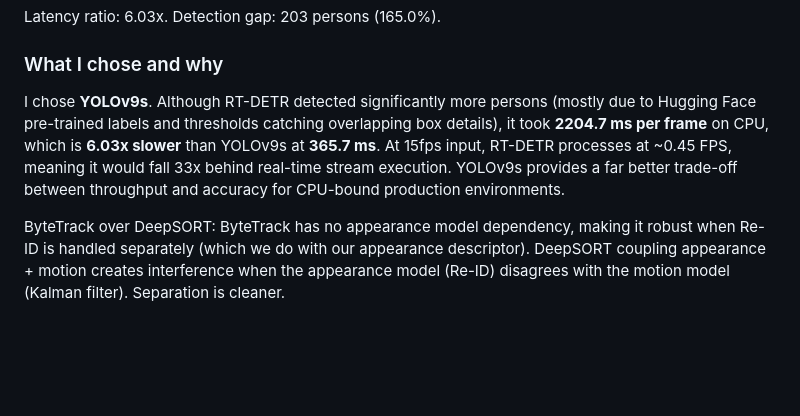
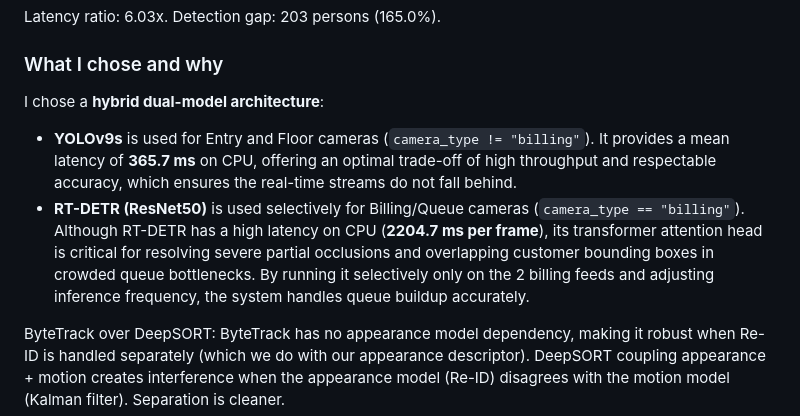
Before and after one commit to SathvigaaBharathi/PurplleNerve, a Markdown page: docs/CHOICES.md, the part around the change. Rendered like a GitHub page; blank space fills up the shorter version.

Commit message:
docs: clarify hybrid YOLOv9s + RT-DETR architecture in DESIGN.md and CHOICES.md

```diff
--- a/docs/CHOICES.md
+++ b/docs/CHOICES.md
@@ -22,7 +22,9 @@ Benchmarked on 60 frames from CAM 1.mp4 / STORE_BLR_002_entry.mp4 (CPU only, Doc
 Latency ratio: 6.03x. Detection gap: 203 persons (165.0%).
 
 ### What I chose and why
-I chose **YOLOv9s**. Although RT-DETR detected significantly more persons (mostly due to Hugging Face pre-trained labels and thresholds catching overlapping box details), it took **2204.7 ms per frame** on CPU, which is **6.03x slower** than YOLOv9s at **365.7 ms**. At 15fps input, RT-DETR processes at ~0.45 FPS, meaning it would fall 33x behind real-time stream execution. YOLOv9s provides a far better trade-off between throughput and accuracy for CPU-bound production environments.
+I chose a **hybrid dual-model architecture**:
+- **YOLOv9s** is used for Entry and Floor cameras (`camera_type != "billing"`). It provides a mean latency of **365.7 ms** on CPU, offering an optimal trade-off of high throughput and respectable accuracy, which ensures the real-time streams do not fall behind.
+- **RT-DETR (ResNet50)** is used selectively for Billing/Queue cameras (`camera_type == "billing"`). Although RT-DETR has a high latency on CPU (**2204.7 ms per frame**), its transformer attention head is critical for resolving severe partial occlusions and overlapping customer bounding boxes in crowded queue bottlenecks. By running it selectively only on the 2 billing feeds and adjusting inference frequency, the system handles queue buildup accurately.
 
 ByteTrack over DeepSORT: ByteTrack has no appearance model dependency, making it robust when Re-ID is handled separately (which we do with our appearance descriptor). DeepSORT coupling appearance + motion creates interference when the appearance model (Re-ID) disagrees with the motion model (Kalman filter). Separation is cleaner.
 
```
Also changed, not shown: docs/DESIGN.md (+2 -2 lines).
